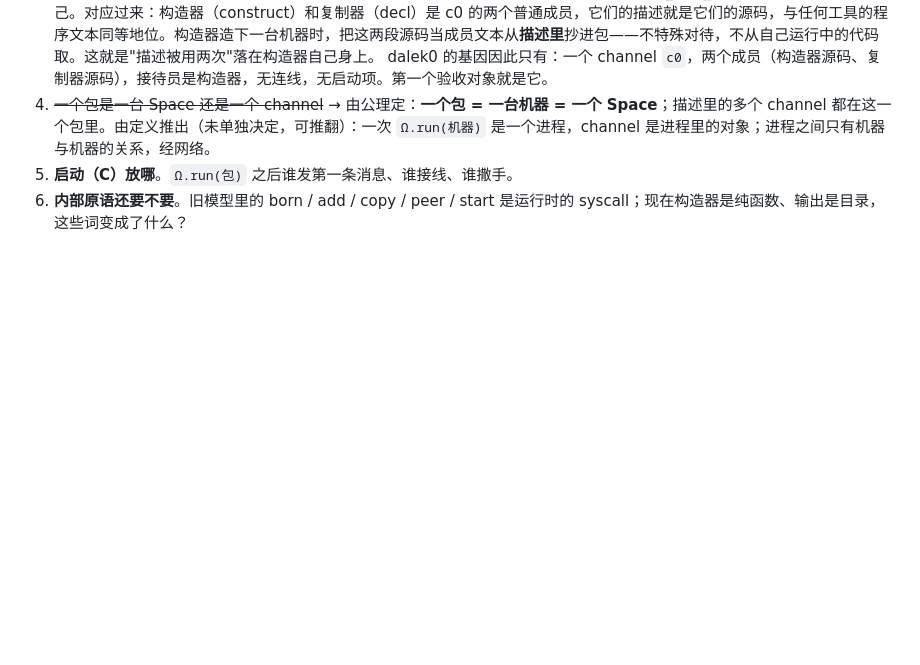
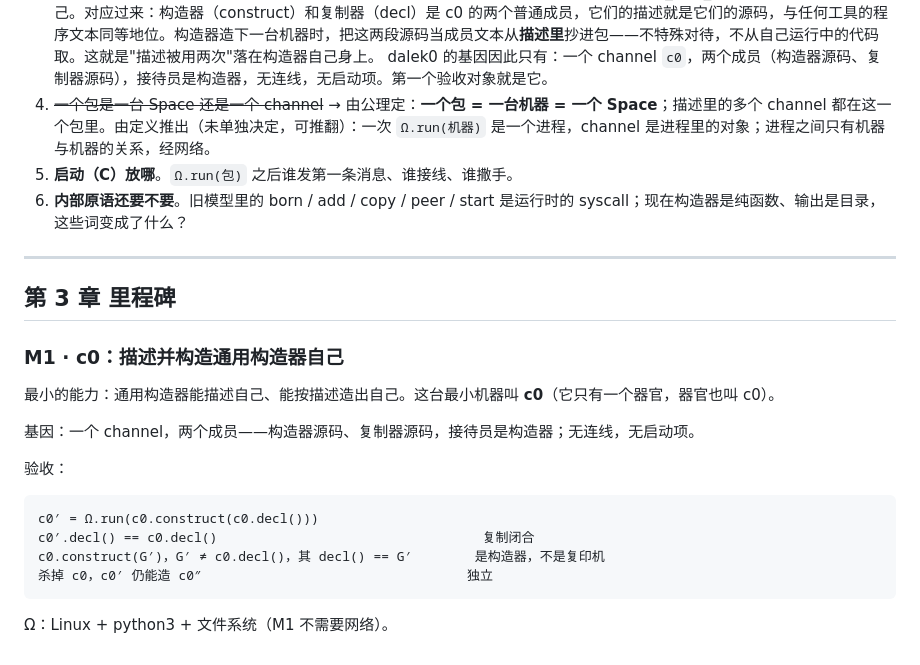
Before and after one commit to wanpengxie/dalek, a Markdown page: DALEK.md, the part around the change. Drawn GitHub-style; blank space fills up the shorter version.

Commit message:
DALEK.md: milestone M1 — c0 describes and constructs itself

````diff
--- a/DALEK.md
+++ b/DALEK.md
@@ -110,3 +110,23 @@ dalek0.construct(G′)，G′ ≠ dalek0.decl()，得到另一台机器且它的
 4. ~~一个包是一台 Space 还是一个 channel~~ → 由公理定：**一个包 = 一台机器 = 一个 Space**；描述里的多个 channel 都在这一个包里。由定义推出（未单独决定，可推翻）：一次 `Ω.run(机器)` 是一个进程，channel 是进程里的对象；进程之间只有机器与机器的关系，经网络。
 5. **启动（C）放哪**。`Ω.run(包)` 之后谁发第一条消息、谁接线、谁撒手。
 6. **内部原语还要不要**。旧模型里的 born / add / copy / peer / start 是运行时的 syscall；现在构造器是纯函数、输出是目录，这些词变成了什么？
+
+---
+
+## 第 3 章 里程碑
+
+### M1 · c0：描述并构造通用构造器自己
+
+最小的能力：通用构造器能描述自己、能按描述造出自己。这台最小机器叫 **c0**（它只有一个器官，器官也叫 c0）。
+
+基因：一个 channel，两个成员——构造器源码、复制器源码，接待员是构造器；无连线，无启动项。
+
+验收：
+```
+c0′ = Ω.run(c0.construct(c0.decl()))
+c0′.decl() == c0.decl()                                  复制闭合
+c0.construct(G′)，G′ ≠ c0.decl()，其 decl() == G′        是构造器，不是复印机
+杀掉 c0，c0′ 仍能造 c0″                                  独立
+```
+
+Ω：Linux + python3 + 文件系统（M1 不需要网络）。
````
